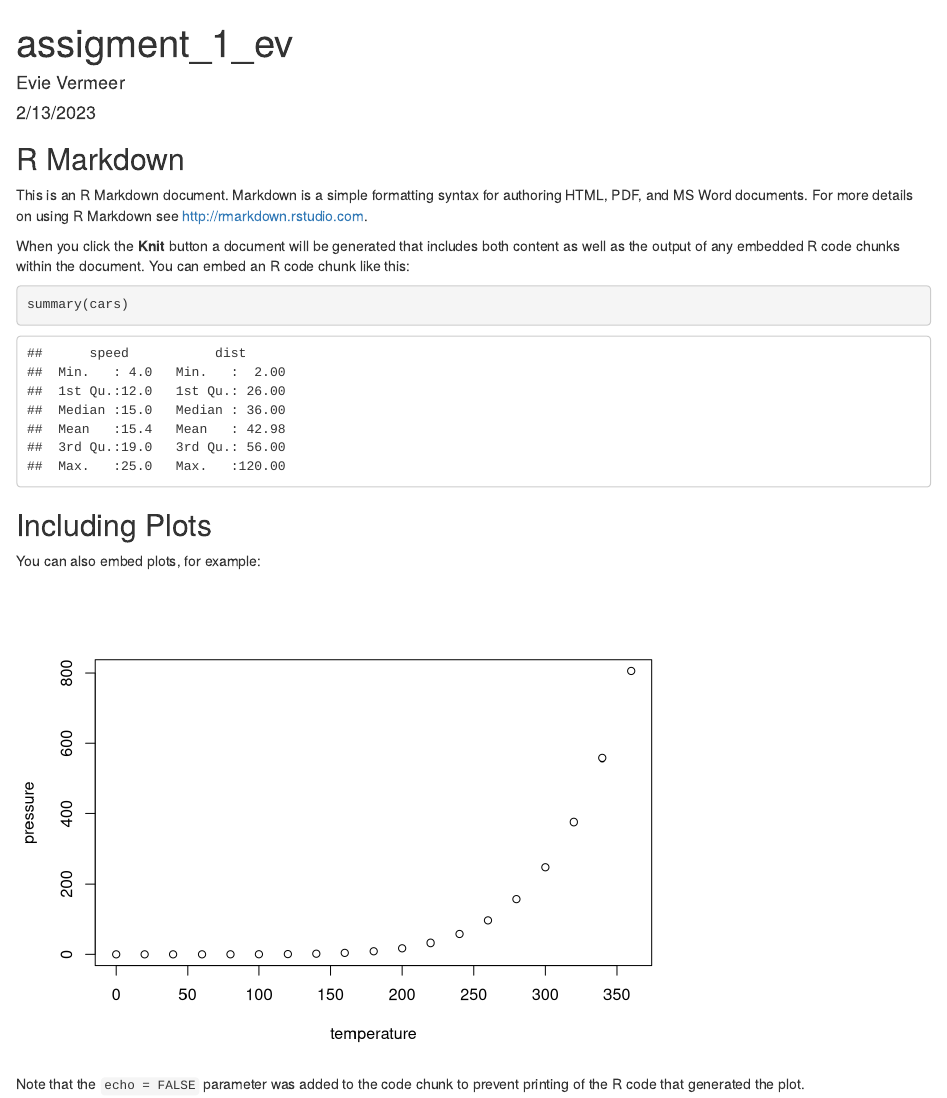
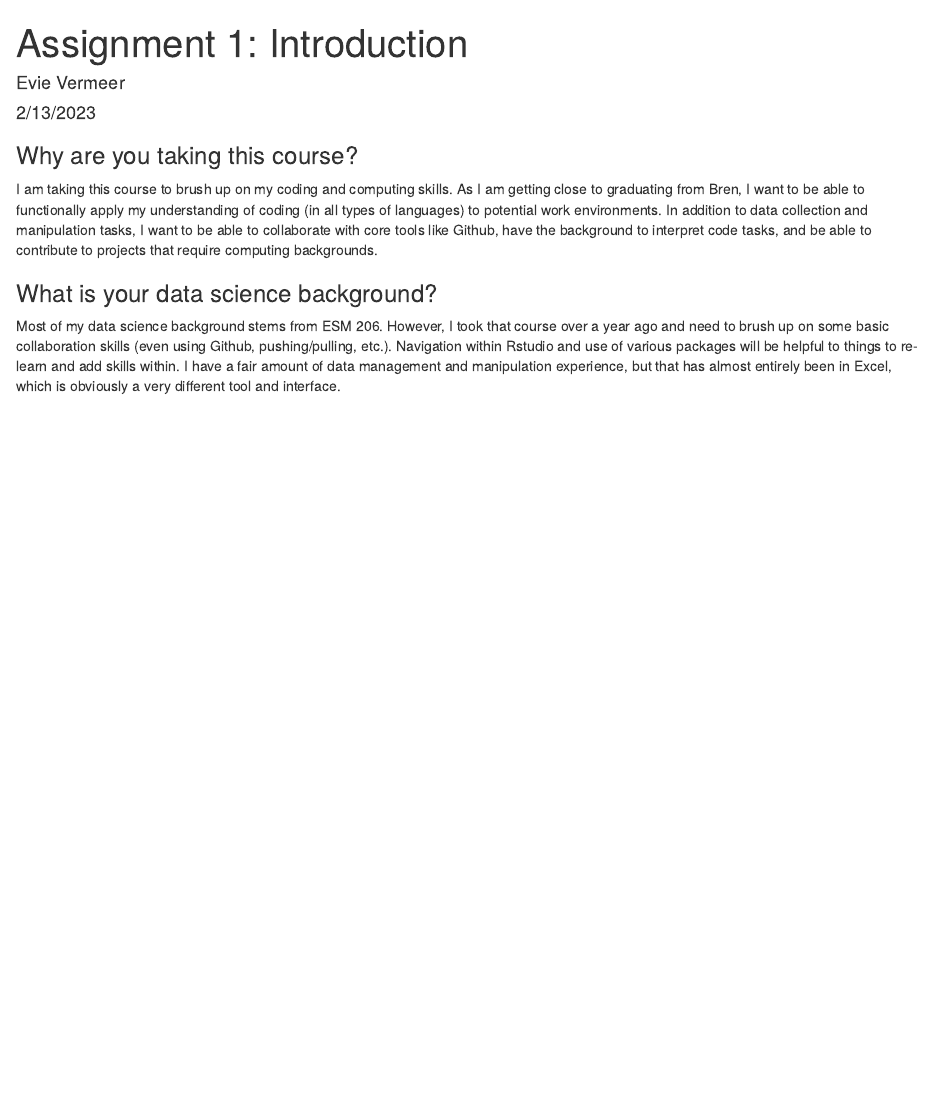
Before and after one commit to evievermeer/esm262, an R Markdown document (assignments/assignment_1_ev.Rmd): the page in a window 1100 px wide, from its top. Rendered offline with R 4.5, knitr and Pandoc, with nearby package versions.

Commit message:
Completed assignment 1

````diff
--- a/assignments/assignment_1_ev.Rmd
+++ b/assignments/assignment_1_ev.Rmd
@@ -1,5 +1,5 @@
 ---
-title: "assigment_1_ev"
+title: "Assignment 1: Introduction"
 author: "Evie Vermeer"
 date: "2/13/2023"
 output: html_document
@@ -9,22 +9,8 @@ output: html_document
 knitr::opts_chunk$set(echo = TRUE)
 ```
 
-## R Markdown
+### Why are you taking this course?
+I am taking this course to brush up on my coding and computing skills. As I am getting close to graduating from Bren, I want to be able to functionally apply my understanding of coding (in all types of languages) to potential work environments. In addition to data collection and manipulation tasks, I want to be able to collaborate with core tools like Github, have the background to interpret code tasks, and be able to contribute to projects that require computing backgrounds.
 
-This is an R Markdown document. Markdown is a simple formatting syntax for authoring HTML, PDF, and MS Word documents. For more details on using R Markdown see <http://rmarkdown.rstudio.com>.
-
-When you click the **Knit** button a document will be generated that includes both content as well as the output of any embedded R code chunks within the document. You can embed an R code chunk like this:
-
-```{r cars}
-summary(cars)
-```
-
-## Including Plots
-
-You can also embed plots, for example:
-
-```{r pressure, echo=FALSE}
-plot(pressure)
-```
-
-Note that the `echo = FALSE` parameter was added to the code chunk to prevent printing of the R code that generated the plot.
+### What is your data science background?
+Most of my data science background stems from ESM 206. However, I took that course over a year ago and need to brush up on some basic collaboration skills (even using Github, pushing/pulling, etc.). Navigation within Rstudio and use of various packages will be helpful to things to re-learn and add skills within. I have a fair amount of data management and manipulation experience, but that has almost entirely been in Excel, which is obviously a very different tool and interface.
````
Also changed, not shown: assignments/assignment_1_ev.html (added).
